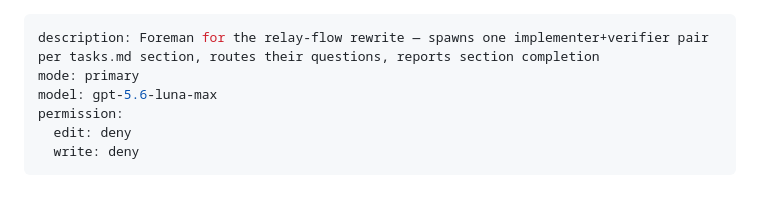
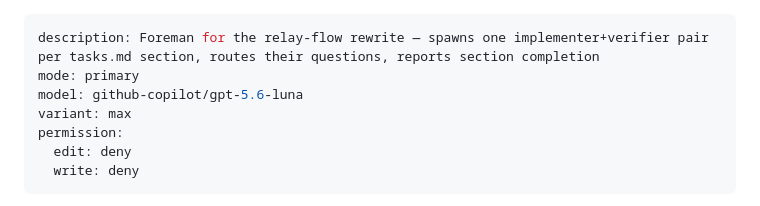
Before and after one commit to rajpopat27/relay-flow, a Markdown page: .opencode/agents/foreman.md, the part around the change. GitHub-like rendering.

Commit message:
opencode: fix agent model ids to provider/model + variant

```diff
--- a/.opencode/agents/foreman.md
+++ b/.opencode/agents/foreman.md
@@ -1,7 +1,8 @@
 ---
 description: Foreman for the relay-flow rewrite — spawns one implementer+verifier pair per tasks.md section, routes their questions, reports section completion
 mode: primary
-model: gpt-5.6-luna-max
+model: github-copilot/gpt-5.6-luna
+variant: max
 permission:
   edit: deny
   write: deny
```
Also changed, not shown: .opencode/agents/implementer.md (+2 -1 lines), .opencode/agents/verifier.md (+2 -1 lines).
